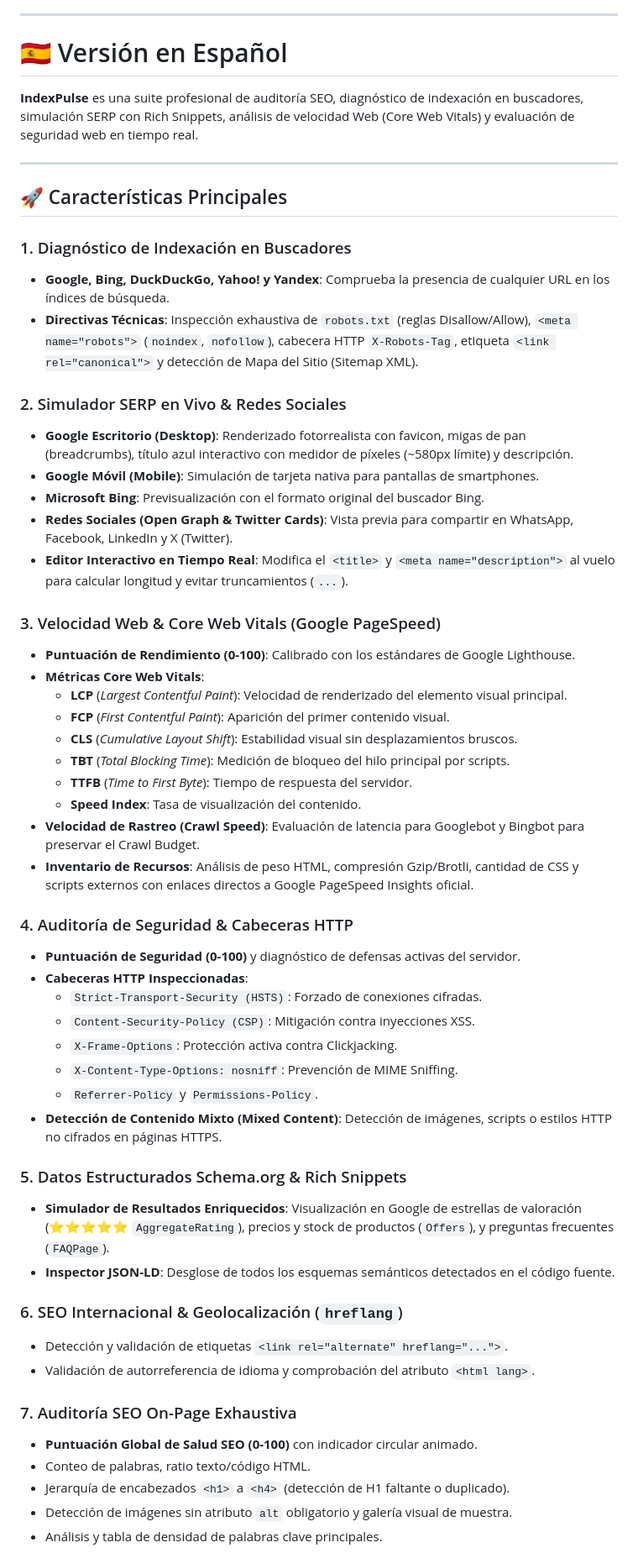
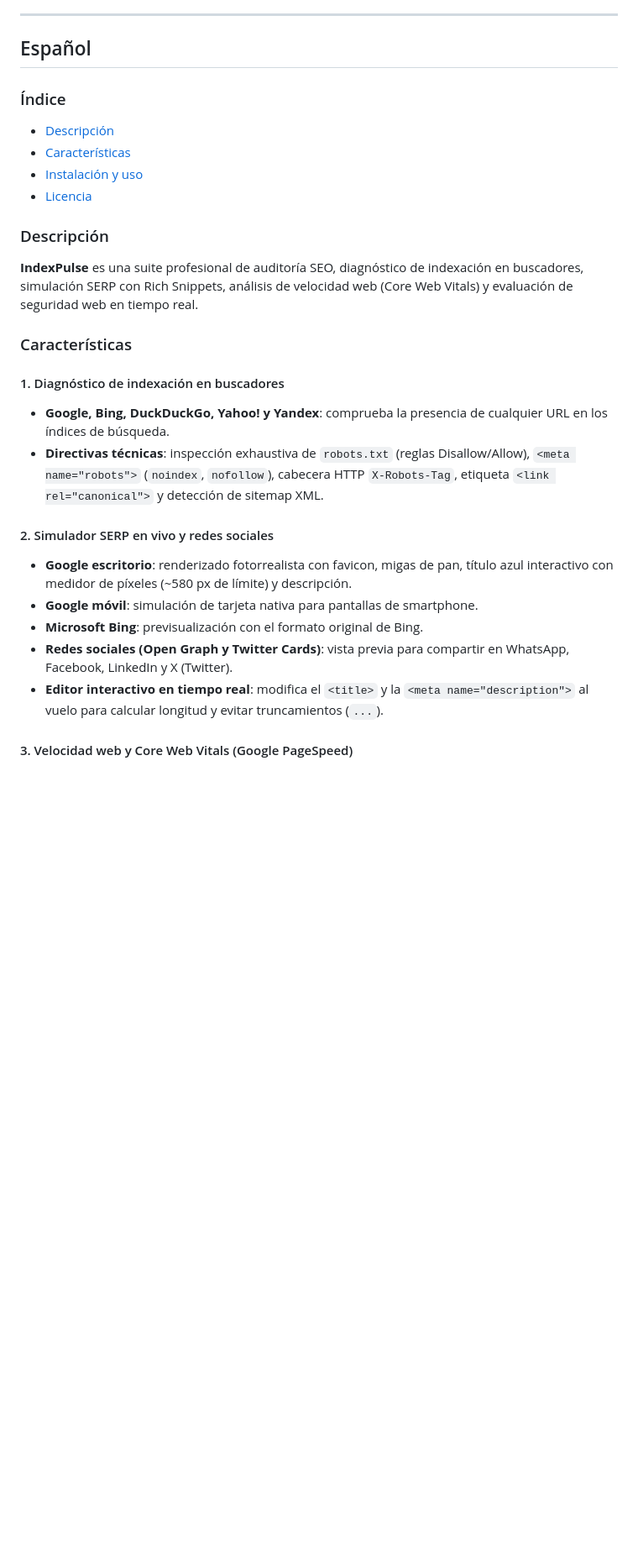
Before and after one commit to alberto2005-coder/gestion_web, a Markdown page: README.md, the part around one of its changes. Shown at 84% size. GitHub-like rendering; blank space fills up the shorter version.

```diff
--- a/README.md
+++ b/README.md
@@ -18,59 +12,33 @@
 
 ---
 
-# 🇪🇸 Versión en Español
+## Español
 
-**IndexPulse** es una suite profesional de auditoría SEO, diagnóstico de indexación en buscadores, simulación SERP con Rich Snippets, análisis de velocidad Web (Core Web Vitals) y evaluación de seguridad web en tiempo real.
+### Índice
 
----
+- [Descripción](#descripción)
+- [Características](#características)
+- [Instalación y uso](#instalación-y-uso)
+- [Licencia](#licencia)
 
-## 🚀 Características Principales
+### Descripción
 
-### 1. Diagnóstico de Indexación en Buscadores
-* **Google, Bing, DuckDuckGo, Yahoo! y Yandex**: Comprueba la presencia de cualquier URL en los índices de búsqueda.
-* **Directivas Técnicas**: Inspección exhaustiva de `robots.txt` (reglas Disallow/Allow), `<meta name="robots">` (`noindex`, `nofollow`), cabecera HTTP `X-Robots-Tag`, etiqueta `<link rel="canonical">` y detección de Mapa del Sitio (Sitemap XML).
+**IndexPulse** es una suite profesional de auditoría SEO, diagnóstico de indexación en buscadores, simulación SERP con Rich Snippets, análisis de velocidad web (Core Web Vitals) y evaluación de seguridad web en tiempo real.
 
-### 2. Simulador SERP en Vivo & Redes Sociales
-* **Google Escritorio (Desktop)**: Renderizado fotorrealista con favicon, migas de pan (breadcrumbs), título azul interactivo con medidor de píxeles (~580px límite) y descripción.
-* **Google Móvil (Mobile)**: Simulación de tarjeta nativa para pantallas de smartphones.
-* **Microsoft Bing**: Previsualización con el formato original del buscador Bing.
-* **Redes Sociales (Open Graph & Twitter Cards)**: Vista previa para compartir en WhatsApp, Facebook, LinkedIn y X (Twitter).
-* **Editor Interactivo en Tiempo Real**: Modifica el `<title>` y `<meta name="description">` al vuelo para calcular longitud y evitar truncamientos (`...`).
+### Características
 
-### 3. Velocidad Web & Core Web Vitals (Google PageSpeed)
-* **Puntuación de Rendimiento (0-100)**: Calibrado con los estándares de Google Lighthouse.
-* **Métricas Core Web Vitals**:
-  * **LCP** (*Largest Contentful Paint*): Velocidad de renderizado del elemento visual principal.
-  * **FCP** (*First Contentful Paint*): Aparición del primer contenido visual.
-  * **CLS** (*Cumulative Layout Shift*): Estabilidad visual sin desplazamientos bruscos.
-  * **TBT** (*Total Blocking Time*): Medición de bloqueo del hilo principal por scripts.
-  * **TTFB** (*Time to First Byte*): Tiempo de respuesta del servidor.
-  * **Speed Index**: Tasa de visualización del contenido.
-* **Velocidad de Rastreo (Crawl Speed)**: Evaluación de latencia para Googlebot y Bingbot para preservar el Crawl Budget.
-* **Inventario de Recursos**: Análisis de peso HTML, compresión Gzip/Brotli, cantidad de CSS y scripts externos con enlaces directos a Google PageSpeed Insights oficial.
+#### 1. Diagnóstico de indexación en buscadores
 
-### 4. Auditoría de Seguridad & Cabeceras HTTP
-* **Puntuación de Seguridad (0-100)** y diagnóstico de defensas activas del servidor.
-* **Cabeceras HTTP Inspeccionadas**:
-  * `Strict-Transport-Security (HSTS)`: Forzado de conexiones cifradas.
-  * `Content-Security-Policy (CSP)`: Mitigación contra inyecciones XSS.
-  * `X-Frame-Options`: Protección activa contra Clickjacking.
-  * `X-Content-Type-Options: nosniff`: Prevención de MIME Sniffing.
-  * `Referrer-Policy` y `Permissions-Policy`.
-* **Detección de Contenido Mixto (Mixed Content)**: Detección de imágenes, scripts o estilos HTTP no cifrados en páginas HTTPS.
+- **Google, Bing, DuckDuckGo, Yahoo! y Yandex**: comprueba la presencia de cualquier URL en los índices de búsqueda.
+- **Directivas técnicas**: inspección exhaustiva de `robots.txt` (reglas Disallow/Allow), `<meta name="robots">` (`noindex`, `nofollow`), cabecera HTTP `X-Robots-Tag`, etiqueta `<link rel="canonical">` y detección de sitemap XML.
 
-### 5. Datos Estructurados Schema.org & Rich Snippets
-* **Simulador de Resultados Enriquecidos**: Visualización en Google de estrellas de valoración (⭐⭐⭐⭐⭐ `AggregateRating`), precios y stock de productos (`Offers`), y preguntas frecuentes (`FAQPage`).
-* **Inspector JSON-LD**: Desglose de todos los esquemas semánticos detectados en el código fuente.
+#### 2. Simulador SERP en vivo y redes sociales
 
-### 6. SEO Internacional & Geolocalización (`hreflang`)
-* Detección y validación de etiquetas `<link rel="alternate" hreflang="...">`.
-* Validación de autorreferencia de idioma y comprobación del atributo `<html lang>`.
+- **Google escritorio**: renderizado fotorrealista con favicon, migas de pan, título azul interactivo con medidor de píxeles (~580 px de límite) y descripción.
+- **Google móvil**: simulación de tarjeta nativa para pantallas de smartphone.
+- **Microsoft Bing**: previsualización con el formato original de Bing.
+- **Redes sociales (Open Graph y Twitter Cards)**: vista previa para compartir en WhatsApp, Facebook, LinkedIn y X (Twitter).
+- **Editor interactivo en tiempo real**: modifica el `<title>` y la `<meta name="description">` al vuelo para calcular longitud y evitar truncamientos (`...`).
 
-### 7. Auditoría SEO On-Page Exhaustiva
-* **Puntuación Global de Salud SEO (0-100)** con indicador circular animado.
-* Conteo de palabras, ratio texto/código HTML.
-* Jerarquía de encabezados `<h1>` a `<h4>` (detección de H1 faltante o duplicado).
-* Detección de imágenes sin atributo `alt` obligatorio y galería visual de muestra.
-* Análisis y tabla de densidad de palabras clave principales.
+#### 3. Velocidad web y Core Web Vitals (Google PageSpeed)
 
```
Also changed, not shown: other parts of README.md (+143 -98 lines).
